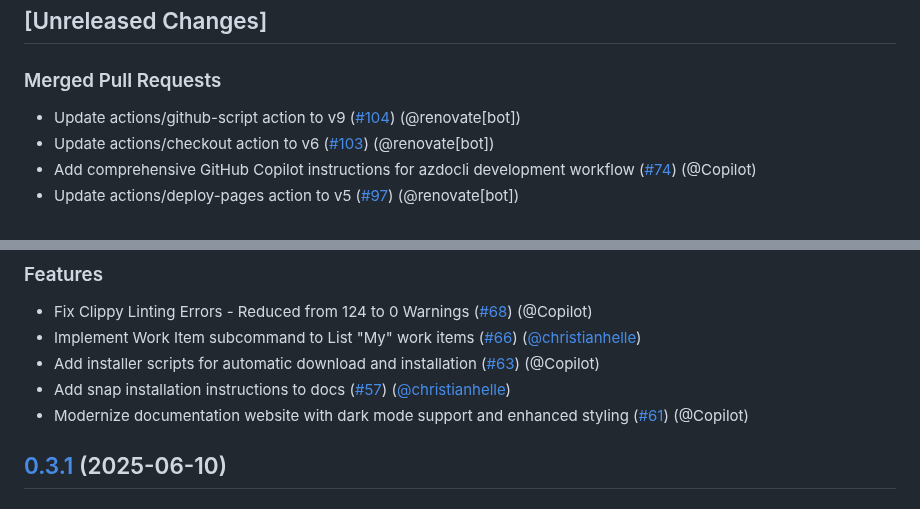
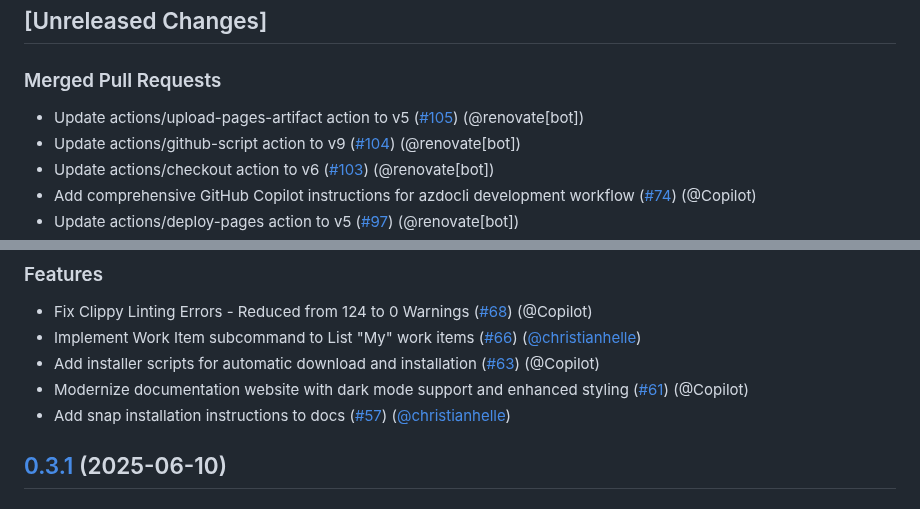
Before and after one commit to christianhelle/azdocli, a Markdown page: CHANGELOG.md, 2 parts joined by grey strips. Rendered like a GitHub page.

Commit message:
Update changelog [skip ci]

```diff
--- a/CHANGELOG.md
+++ b/CHANGELOG.md
@@ -3,6 +3,7 @@
 ## [Unreleased Changes]
 
 ### Merged Pull Requests
+- Update actions/upload-pages-artifact action to v5 ([#105](https://github.com/christianhelle/azdocli/pull/105)) (@renovate[bot])
 - Update actions/github-script action to v9 ([#104](https://github.com/christianhelle/azdocli/pull/104)) (@renovate[bot])
 - Update actions/checkout action to v6 ([#103](https://github.com/christianhelle/azdocli/pull/103)) (@renovate[bot])
 - Add comprehensive GitHub Copilot instructions for azdocli development workflow ([#74](https://github.com/christianhelle/azdocli/pull/74)) (@Copilot)
@@ -45,8 +46,8 @@
 - Fix Clippy Linting Errors - Reduced from 124 to 0 Warnings ([#68](https://github.com/christianhelle/azdocli/pull/68)) (@Copilot)
 - Implement Work Item subcommand to List "My" work items ([#66](https://github.com/christianhelle/azdocli/pull/66)) ([@christianhelle](https://github.com/christianhelle/))
 - Add installer scripts for automatic download and installation ([#63](https://github.com/christianhelle/azdocli/pull/63)) (@Copilot)
+- Modernize documentation website with dark mode support and enhanced styling ([#61](https://github.com/christianhelle/azdocli/pull/61)) (@Copilot)
 - Add snap installation instructions to docs ([#57](https://github.com/christianhelle/azdocli/pull/57)) ([@christianhelle](https://github.com/christianhelle/))
-- Modernize documentation website with dark mode support and enhanced styling ([#61](https://github.com/christianhelle/azdocli/pull/61)) (@Copilot)
 
 
 ## [0.3.1](https://github.com/christianhelle/azdocli/releases/tag/0.3.1) (2025-06-10)
```
